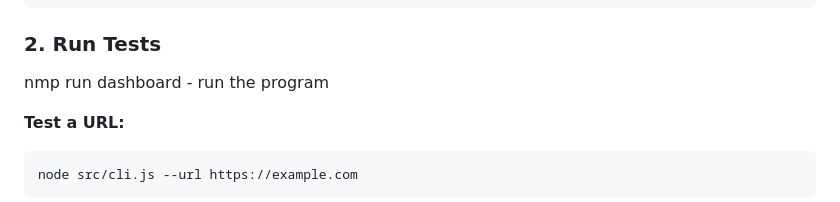
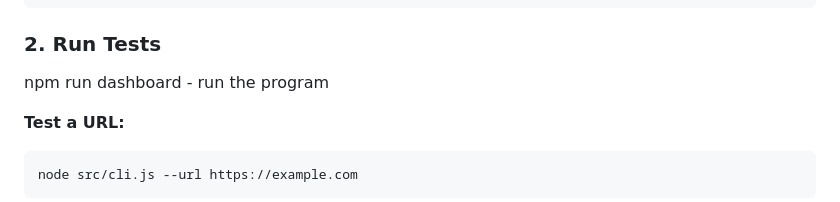
Before and after one commit to Shrutshinde/Auto_test, a Markdown page: README.md, the part around the change. Rendered like a GitHub page.

Commit message:
Fix typo in npm command in README

```diff
--- a/README.md
+++ b/README.md
@@ -14,7 +14,7 @@ npx playwright install chromium
 
 ### 2. Run Tests
 
-nmp run dashboard -  run the program
+npm run dashboard -  run the program
 
 
 **Test a URL:**
```
